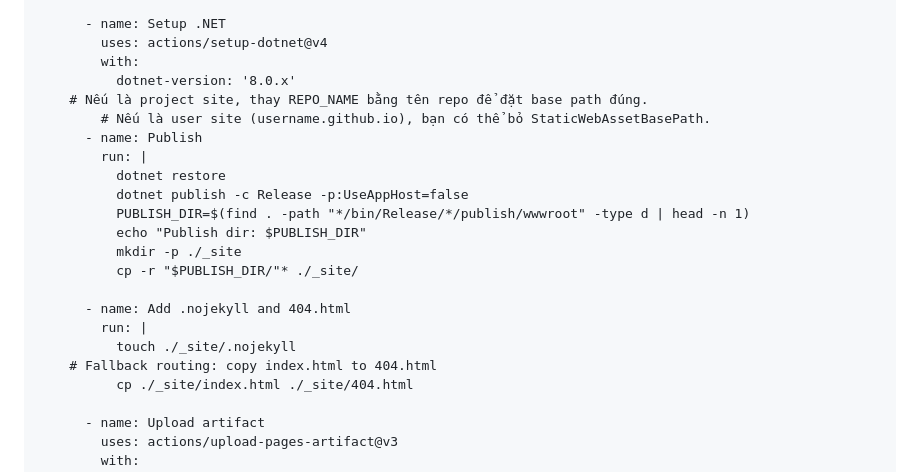
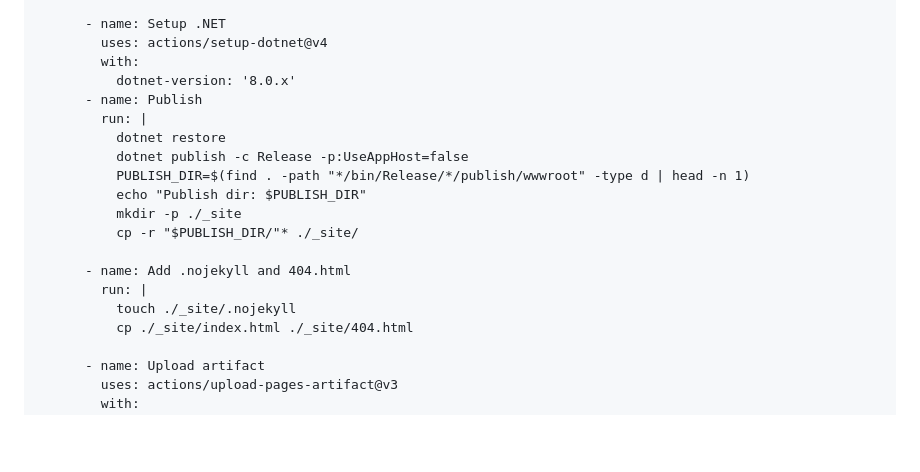
Before and after one commit to HKStudio011/User-Site, a Markdown page: Readme.md, the part around the change. Rendered like a GitHub page; blank space fills up the shorter version.

```diff
--- a/Readme.md
+++ b/Readme.md
@@ -313,8 +313,6 @@ jobs:
         uses: actions/setup-dotnet@v4
         with:
           dotnet-version: '8.0.x'
-	# Nếu là project site, thay REPO_NAME bằng tên repo để đặt base path đúng.
-      	# Nếu là user site (username.github.io), bạn có thể bỏ StaticWebAssetBasePath.
       - name: Publish
         run: |
           dotnet restore
@@ -327,7 +325,6 @@ jobs:
       - name: Add .nojekyll and 404.html
         run: |
           touch ./_site/.nojekyll
-	# Fallback routing: copy index.html to 404.html
           cp ./_site/index.html ./_site/404.html
 
       - name: Upload artifact
```
